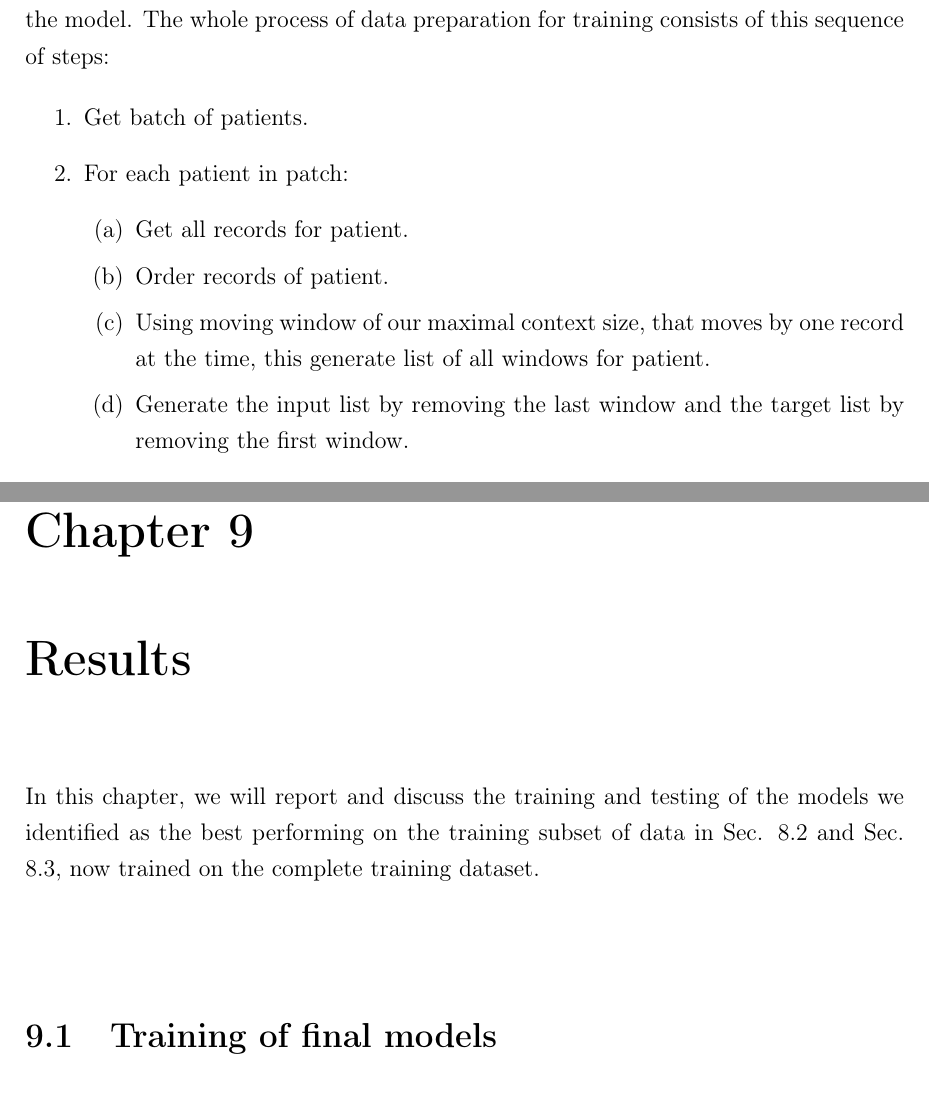
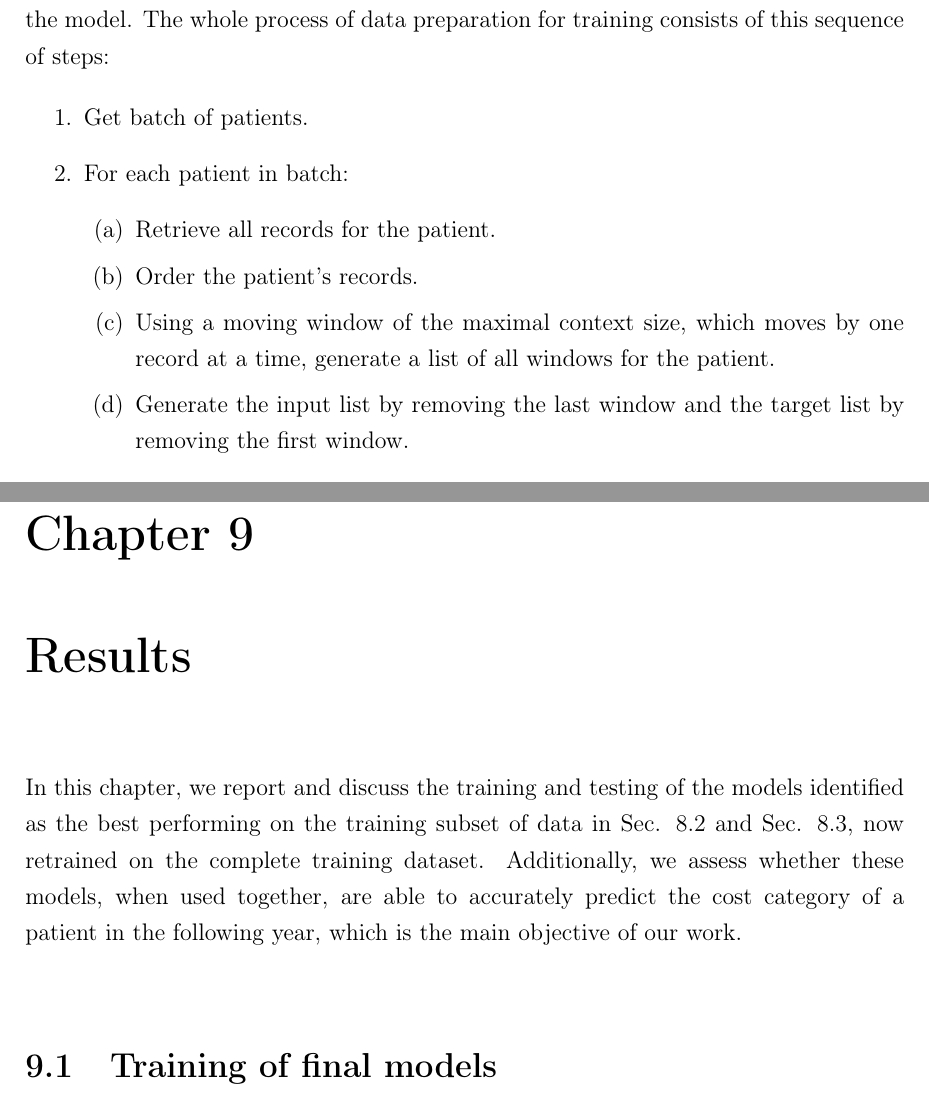
Before and after one commit to MarianK-py/Diplomova_praca, a LaTeX thesis (Praca/main.tex, which reads Praca/implementation/recordPredImple.tex, Praca/results/results.tex): two parts of pages 54 and 72 of 83, joined at a grey line, cut so that both start at the same text. The pictures show the PDF file Praca/main.pdf that the author committed with the source.

Commit message:
Finishing touches 2.0

```diff
--- a/Praca/implementation/recordPredImple.tex
+++ b/Praca/implementation/recordPredImple.tex
@@ -30,14 +30,14 @@ When we began trying to train these models, we encountered memory limitations, s
 
 \begin{enumerate}
 	\item Get batch of patients.
-	\item For each patient in patch:
+	\item For each patient in batch:
 	\begin{enumerate}
-		\item Get all records for patient.
-		\item Order records of patient.
-		\item Using moving window of our maximal context size, that moves by one record at the time, this generate list of all windows for patient.
+		\item Retrieve all records for the patient.
+		\item Order the patient's records.
+		\item Using a moving window of the maximal context size, which moves by one record at a time, generate a list of all windows for the patient.
 		\item Generate the input list by removing the last window and the target list by removing the first window.
 	\end{enumerate}
-	\item Collect inputs and targets for all patients in batch.
+	\item Collect inputs and targets for all patients in the batch.
 \end{enumerate}
 
 In step 2(b), we primarily order by date in ascending order, and if we have multiple records with the same date, we secondarily order them based on the internal ID value of diagnosis, medical procedure, and drug, in this order. We do this to make sure the ordering is coherent throughout all training inputs.
--- a/Praca/results/results.tex
+++ b/Praca/results/results.tex
@@ -2,7 +2,7 @@
 
 \chapter{Results} \label{chap:results}
 
-In this chapter, we will report and discuss the training and testing of the models we identified as the best performing on the training subset of data in Sec. \ref{costPredRes} and Sec. \ref{recordPredRes}, now trained on the complete training dataset.
+In this chapter, we report and discuss the training and testing of the models identified as the best performing on the training subset of data in Sec. \ref{costPredRes} and Sec. \ref{recordPredRes}, now retrained on the complete training dataset. Additionally, we assess whether these models, when used together, are able to accurately predict the cost category of a patient in the following year, which is the main objective of our work.
 
 \section{Training of final models}
 \label{modelTrain}
```
Also changed, not shown: Praca/research/costPredRes.tex (+2 -2 lines), Praca/research/embeddingRes.tex (+5 -5 lines), Praca/main.pdf, Praca/implementation/recordPredImple.tex (2 more changed lines), Praca/results/results.tex (6 more changed lines), 5 other files.
